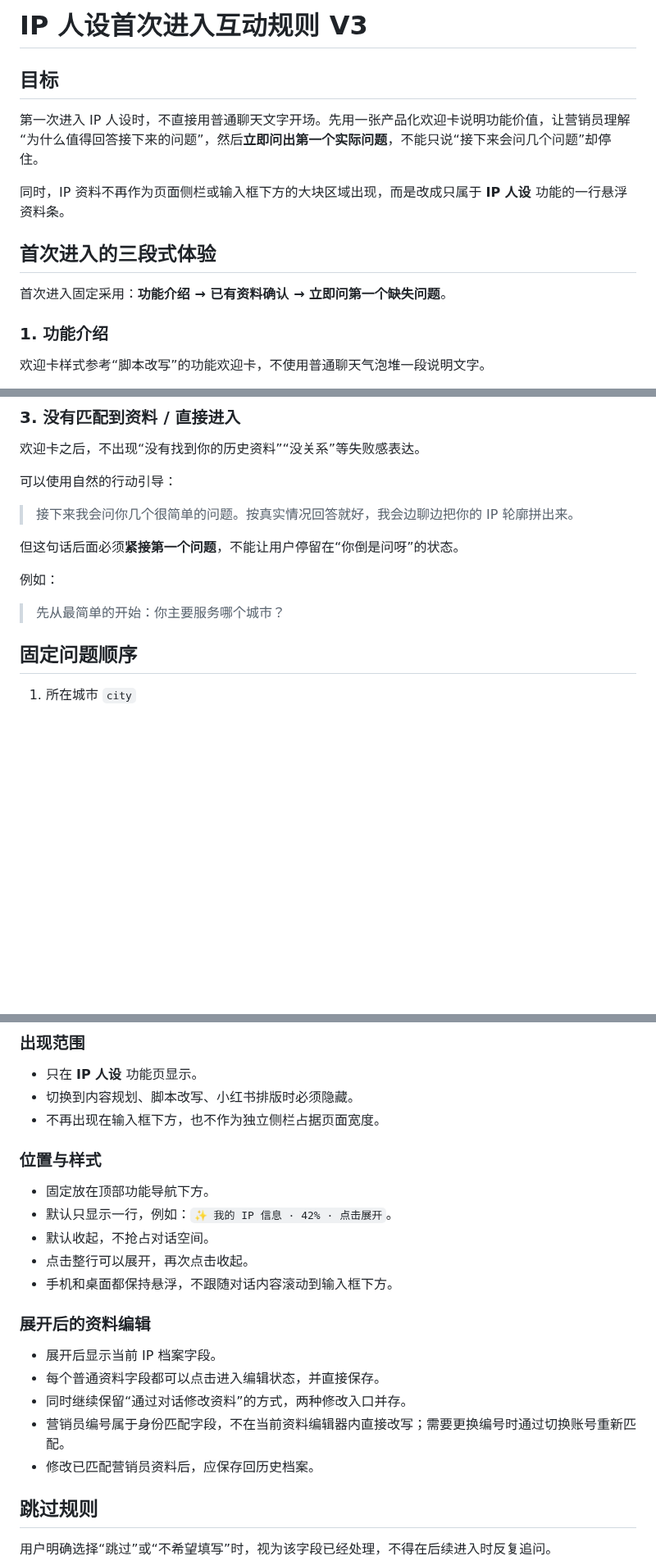
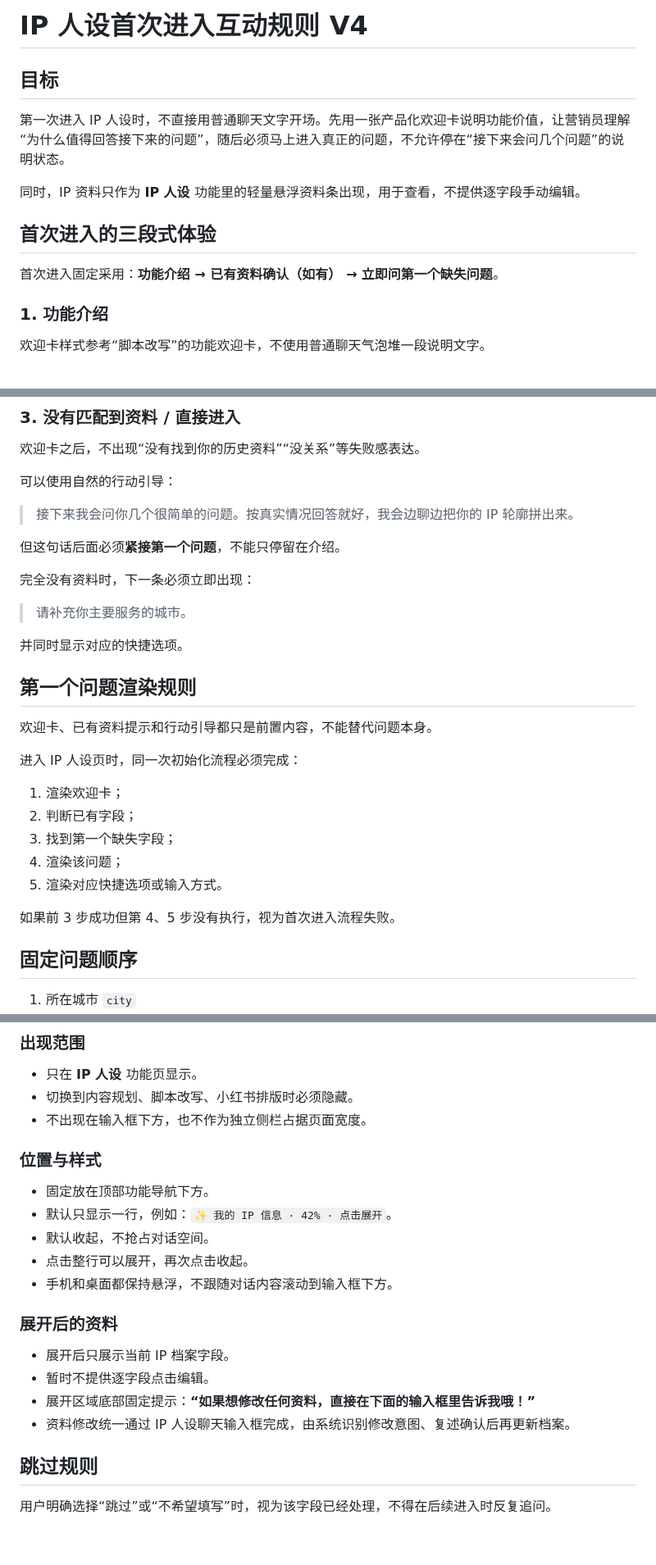
Before and after one commit to Yugongbiji/AIA-Auto-IP, a Markdown page: rules/ip-onboarding-rules.md, 3 parts joined by grey strips. Shown at 82% size. Drawn GitHub-style; blank space fills up the shorter version.

Commit message:
docs: simplify IP profile editing and enforce first question

```diff
--- a/rules/ip-onboarding-rules.md
+++ b/rules/ip-onboarding-rules.md
@@ -1,14 +1,14 @@
-# IP 人设首次进入互动规则 V3
+# IP 人设首次进入互动规则 V4
 
 ## 目标
 
-第一次进入 IP 人设时，不直接用普通聊天文字开场。先用一张产品化欢迎卡说明功能价值，让营销员理解“为什么值得回答接下来的问题”，然后**立即问出第一个实际问题**，不能只说“接下来会问几个问题”却停住。
+第一次进入 IP 人设时，不直接用普通聊天文字开场。先用一张产品化欢迎卡说明功能价值，让营销员理解“为什么值得回答接下来的问题”，随后必须马上进入真正的问题，不允许停在“接下来会问几个问题”的说明状态。
 
-同时，IP 资料不再作为页面侧栏或输入框下方的大块区域出现，而是改成只属于 **IP 人设** 功能的一行悬浮资料条。
+同时，IP 资料只作为 **IP 人设** 功能里的轻量悬浮资料条出现，用于查看，不提供逐字段手动编辑。
 
 ## 首次进入的三段式体验
 
-首次进入固定采用：**功能介绍 → 已有资料确认 → 立即问第一个缺失问题**。
+首次进入固定采用：**功能介绍 → 已有资料确认（如有） → 立即问第一个缺失问题**。
 
 ### 1. 功能介绍
 
@@ -44,11 +44,27 @@
 
 > 接下来我会问你几个很简单的问题。按真实情况回答就好，我会边聊边把你的 IP 轮廓拼出来。
 
-但这句话后面必须**紧接第一个问题**，不能让用户停留在“你倒是问呀”的状态。
+但这句话后面必须**紧接第一个问题**，不能只停留在介绍。
 
-例如：
+完全没有资料时，下一条必须立即出现：
 
-> 先从最简单的开始：你主要服务哪个城市？
+> 请补充你主要服务的城市。
+
+并同时显示对应的快捷选项。
+
+## 第一个问题渲染规则
+
+欢迎卡、已有资料提示和行动引导都只是前置内容，不能替代问题本身。
+
+进入 IP 人设页时，同一次初始化流程必须完成：
+
+1. 渲染欢迎卡；
+2. 判断已有字段；
+3. 找到第一个缺失字段；
+4. 渲染该问题；
+5. 渲染对应快捷选项或输入方式。
+
+如果前 3 步成功但第 4、5 步没有执行，视为首次进入流程失败。
 
 ## 固定问题顺序
 
@@ -72,7 +88,7 @@
 
 - 只在 **IP 人设** 功能页显示。
 - 切换到内容规划、脚本改写、小红书排版时必须隐藏。
-- 不再出现在输入框下方，也不作为独立侧栏占据页面宽度。
+- 不出现在输入框下方，也不作为独立侧栏占据页面宽度。
 
 ### 位置与样式
 
@@ -82,13 +98,12 @@
 - 点击整行可以展开，再次点击收起。
 - 手机和桌面都保持悬浮，不跟随对话内容滚动到输入框下方。
 
-### 展开后的资料编辑
+### 展开后的资料
 
-- 展开后显示当前 IP 档案字段。
-- 每个普通资料字段都可以点击进入编辑状态，并直接保存。
-- 同时继续保留“通过对话修改资料”的方式，两种修改入口并存。
-- 营销员编号属于身份匹配字段，不在当前资料编辑器内直接改写；需要更换编号时通过切换账号重新匹配。
-- 修改已匹配营销员资料后，应保存回历史档案。
+- 展开后只展示当前 IP 档案字段。
+- 暂时不提供逐字段点击编辑。
+- 展开区域底部固定提示：**“如果想修改任何资料，直接在下面的输入框里告诉我哦！”**
+- 资料修改统一通过 IP 人设聊天输入框完成，由系统识别修改意图、复述确认后再更新档案。
 
 ## 跳过规则
 
```
Also changed, not shown: other parts of rules/ip-onboarding-rules.md (+1 -1 lines).
